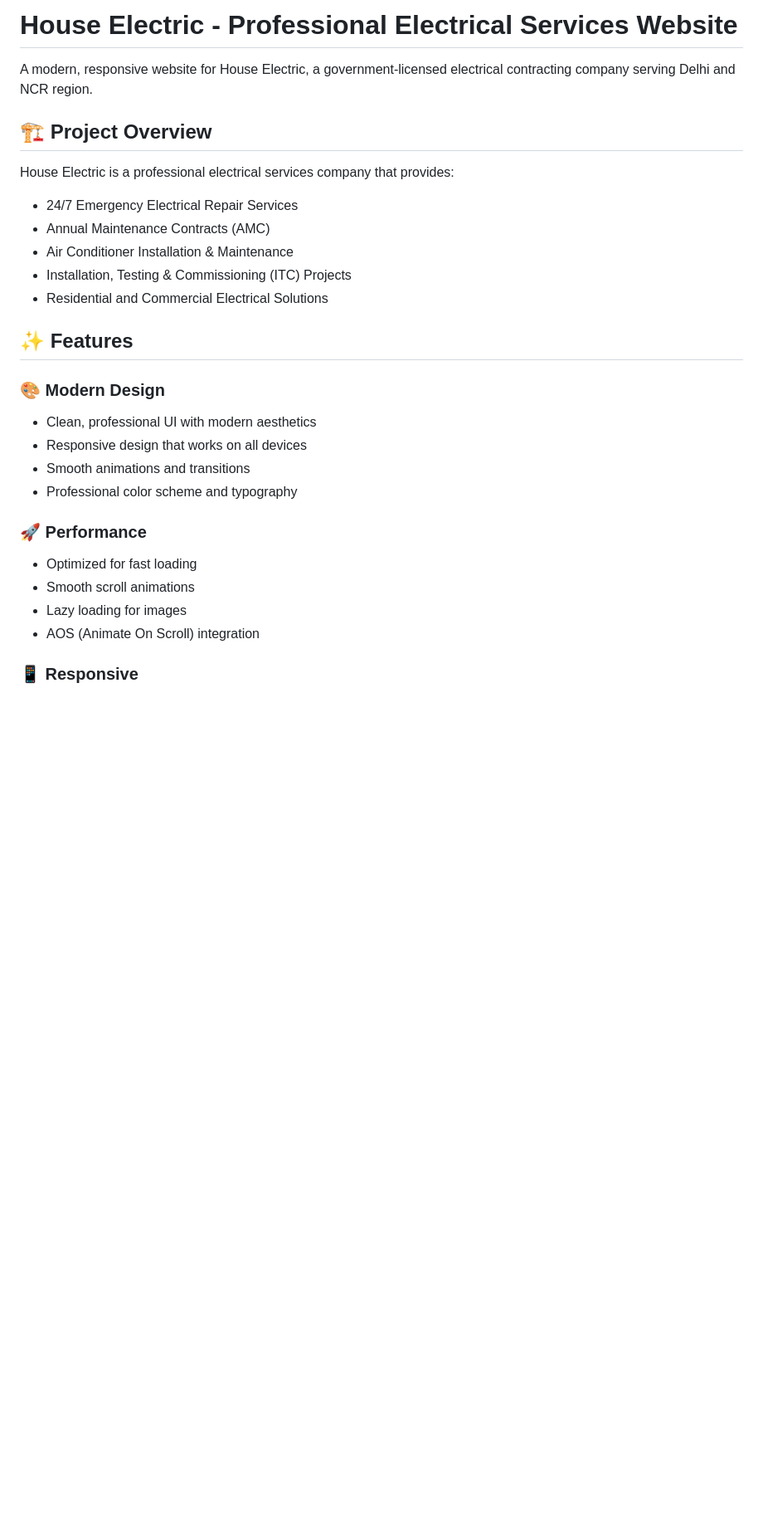
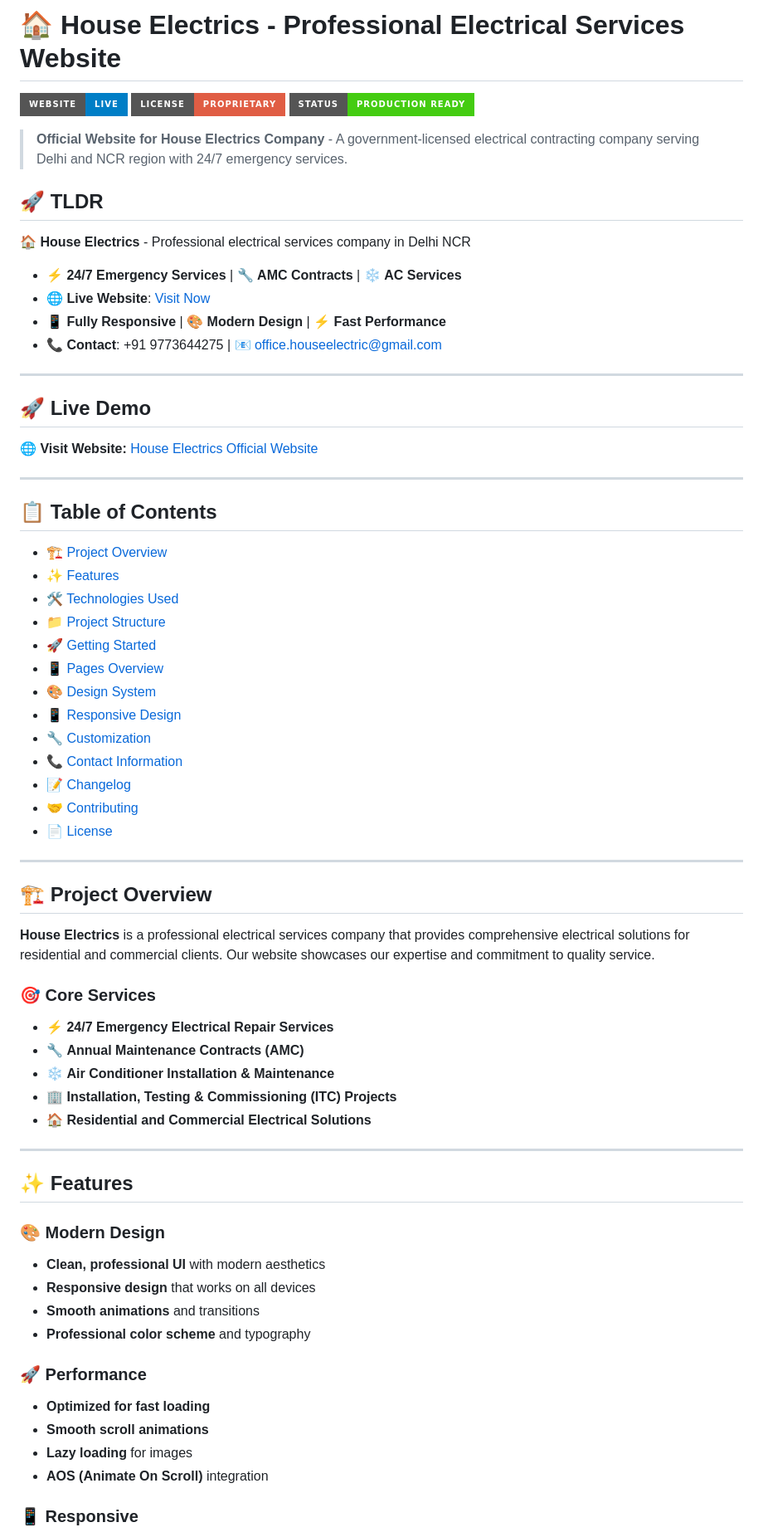
Before and after one commit to PetitePuffin/HouseElectrics, a Markdown page: README.md, the part around one of its changes. Shown at 83% size. Drawn GitHub-style; badges without logos; blank space fills up the shorter version.

```diff
--- a/README.md
+++ b/README.md
@@ -1,28 +1,71 @@
-# House Electric - Professional Electrical Services Website
+# 🏠 House Electrics - Professional Electrical Services Website
 
-A modern, responsive website for House Electric, a government-licensed electrical contracting company serving Delhi and NCR region.
+[![Website](https://img.shields.io/badge/Website-Live-blue?style=for-the-badge&logo=electricity)](https://petitepuffin.github.io/HouseElectrics/)
+[![License](https://img.shields.io/badge/License-Proprietary-red?style=for-the-badge)](LICENSE)
+[![Status](https://img.shields.io/badge/Status-Production%20Ready-brightgreen?style=for-the-badge)](https://github.com/PetitePuffin/HouseElectrics)
+
+> **Official Website for House Electrics Company** - A government-licensed electrical contracting company serving Delhi and NCR region with 24/7 emergency services.
+
+## 🚀 TLDR
+
+**🏠 House Electrics** - Professional electrical services company in Delhi NCR
+- ⚡ **24/7 Emergency Services** | 🔧 **AMC Contracts** | ❄️ **AC Services**
+- 🌐 **Live Website**: [Visit Now](https://petitepuffin.github.io/HouseElectrics/)
+- 📱 **Fully Responsive** | 🎨 **Modern Design** | ⚡ **Fast Performance**
+- 📞 **Contact**: +91 9773644275 | 📧 office.houseelectric@gmail.com
+
+---
+
+## 🚀 Live Demo
+
+**🌐 Visit Website:** [House Electrics Official Website](https://petitepuffin.github.io/HouseElectrics/)
+
+---
+
+## 📋 Table of Contents
+
+- [🏗️ Project Overview](#️-project-overview)
+- [✨ Features](#-features)
+- [🛠️ Technologies Used](#️-technologies-used)
+- [📁 Project Structure](#-project-structure)
+- [🚀 Getting Started](#-getting-started)
+- [📱 Pages Overview](#-pages-overview)
+- [🎨 Design System](#-design-system)
+- [📱 Responsive Design](#-responsive-design)
+- [🔧 Customization](#-customization)
+- [📞 Contact Information](#-contact-information)
+- [📝 Changelog](#-changelog)
+- [🤝 Contributing](#-contributing)
+- [📄 License](#-license)
+
+---
 
 ## 🏗️ Project Overview
 
-House Electric is a professional electrical services company that provides:
-- 24/7 Emergency Electrical Repair Services
-- Annual Maintenance Contracts (AMC)
-- Air Conditioner Installation & Maintenance
-- Installation, Testing & Commissioning (ITC) Projects
-- Residential and Commercial Electrical Solutions
+**House Electrics** is a professional electrical services company that provides comprehensive electrical solutions for residential and commercial clients. Our website showcases our expertise and commitment to quality service.
+
+### 🎯 Core Services
+
+- ⚡ **24/7 Emergency Electrical Repair Services**
+- 🔧 **Annual Maintenance Contracts (AMC)**
+- ❄️ **Air Conditioner Installation & Maintenance**
+- 🏢 **Installation, Testing & Commissioning (ITC) Projects**
+- 🏠 **Residential and Commercial Electrical Solutions**
+
+---
 
 ## ✨ Features
 
 ### 🎨 Modern Design
-- Clean, professional UI with modern aesthetics
-- Responsive design that works on all devices
-- Smooth animations and transitions
-- Professional color scheme and typography
+- **Clean, professional UI** with modern aesthetics
+- **Responsive design** that works on all devices
+- **Smooth animations** and transitions
+- **Professional color scheme** and typography
 
 ### 🚀 Performance
-- Optimized for fast loading
-- Smooth scroll animations
-- Lazy loading for images
-- AOS (Animate On Scroll) integration
+- **Optimized for fast loading**
+- **Smooth scroll animations**
+- **Lazy loading** for images
+- **AOS (Animate On Scroll)** integration
 
 ### 📱 Responsive
```
Also changed, not shown: other parts of README.md (+170 -106 lines).
